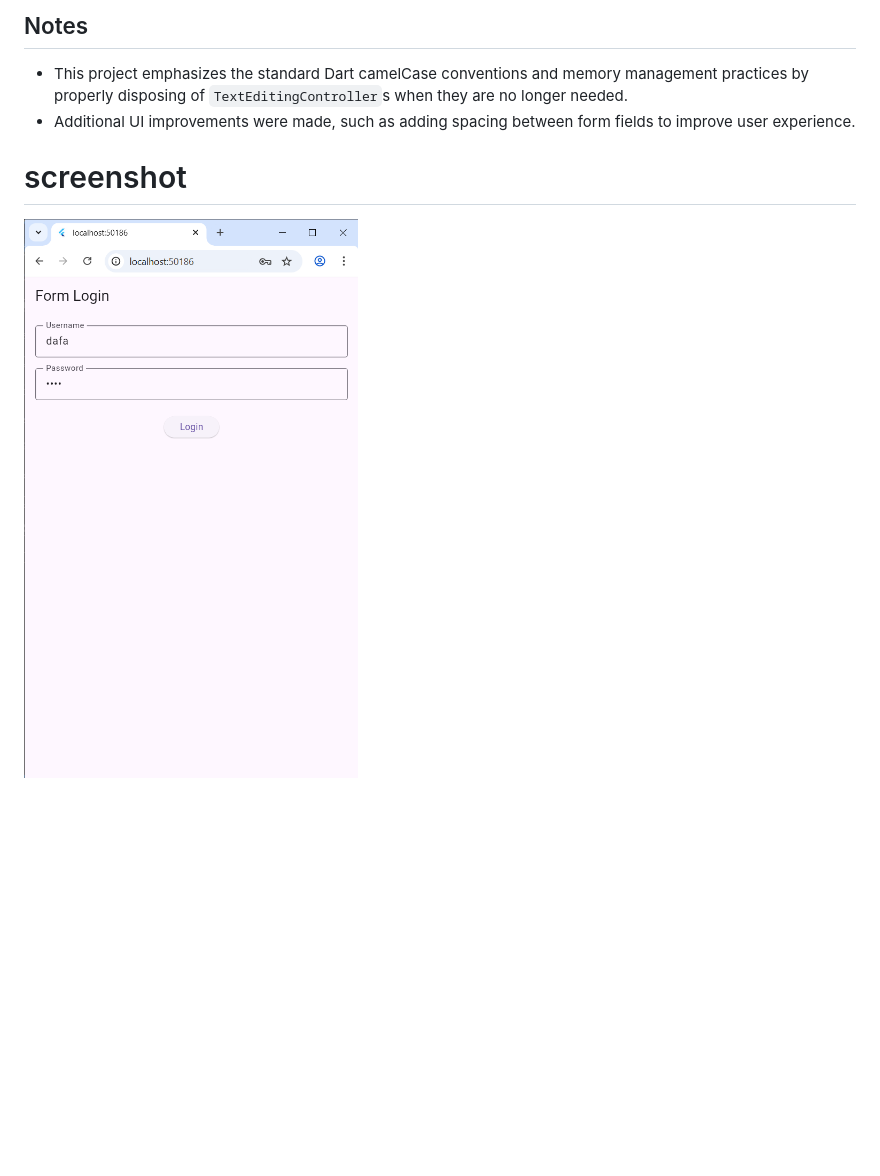
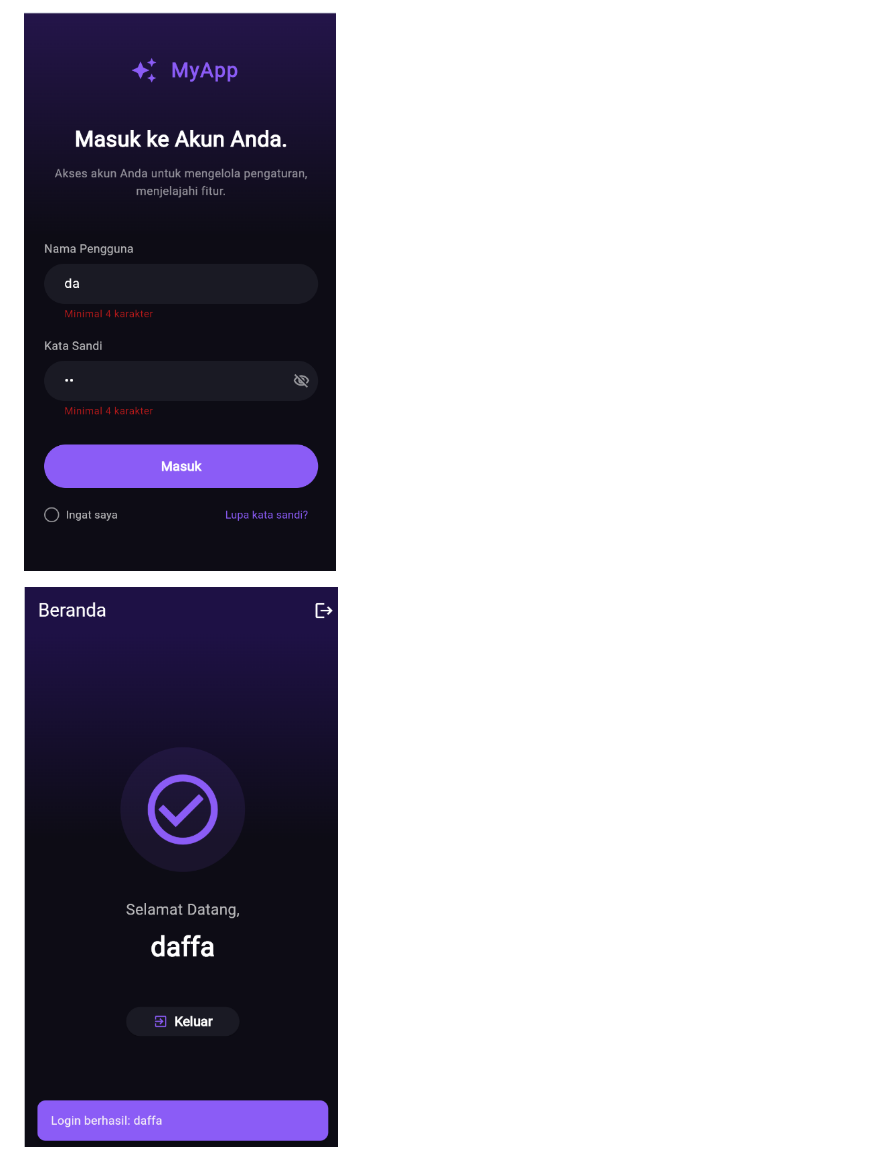
Before and after one commit to d4ff4ad/pertemuan6_2306082, a Markdown page: README.md, the part around the change printed below. GitHub-like rendering; pictures changed too: image-2.png (added), image-3.png (added); blank space fills up the shorter version.

```diff
--- a/README.md
+++ b/README.md
@@ -44,8 +49,4 @@ To run this project locally, ensure you have Flutter installed and configured on
 
-## Notes
+![alt text](image-2.png)
 
-- This project emphasizes the standard Dart camelCase conventions and memory management practices by properly disposing of `TextEditingController`s when they are no longer needed.
-- Additional UI improvements were made, such as adding spacing between form fields to improve user experience.
-
-# screenshot
-![alt text](image.png)
+![alt text](image-3.png)
```
Also changed, not shown: other parts of README.md (+29 -24 lines), image-1.png (added), 3 other files.
